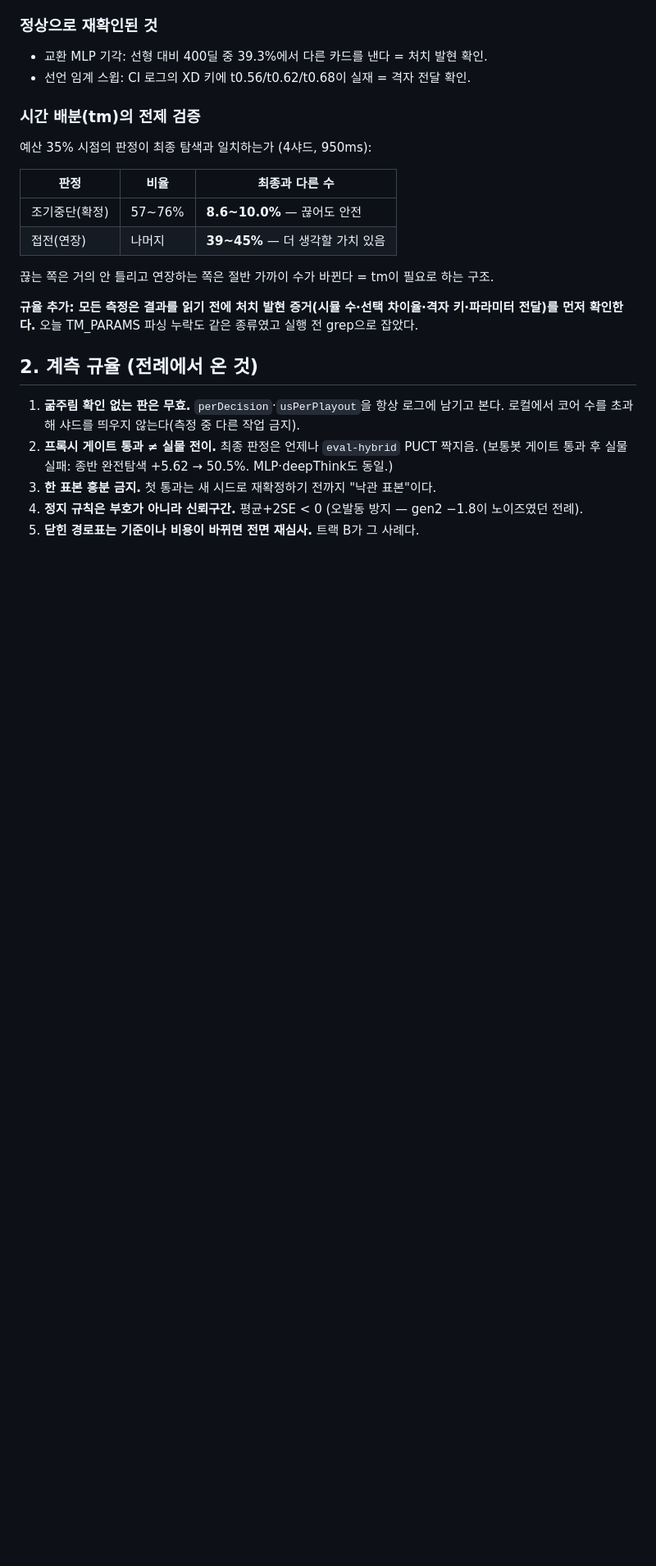
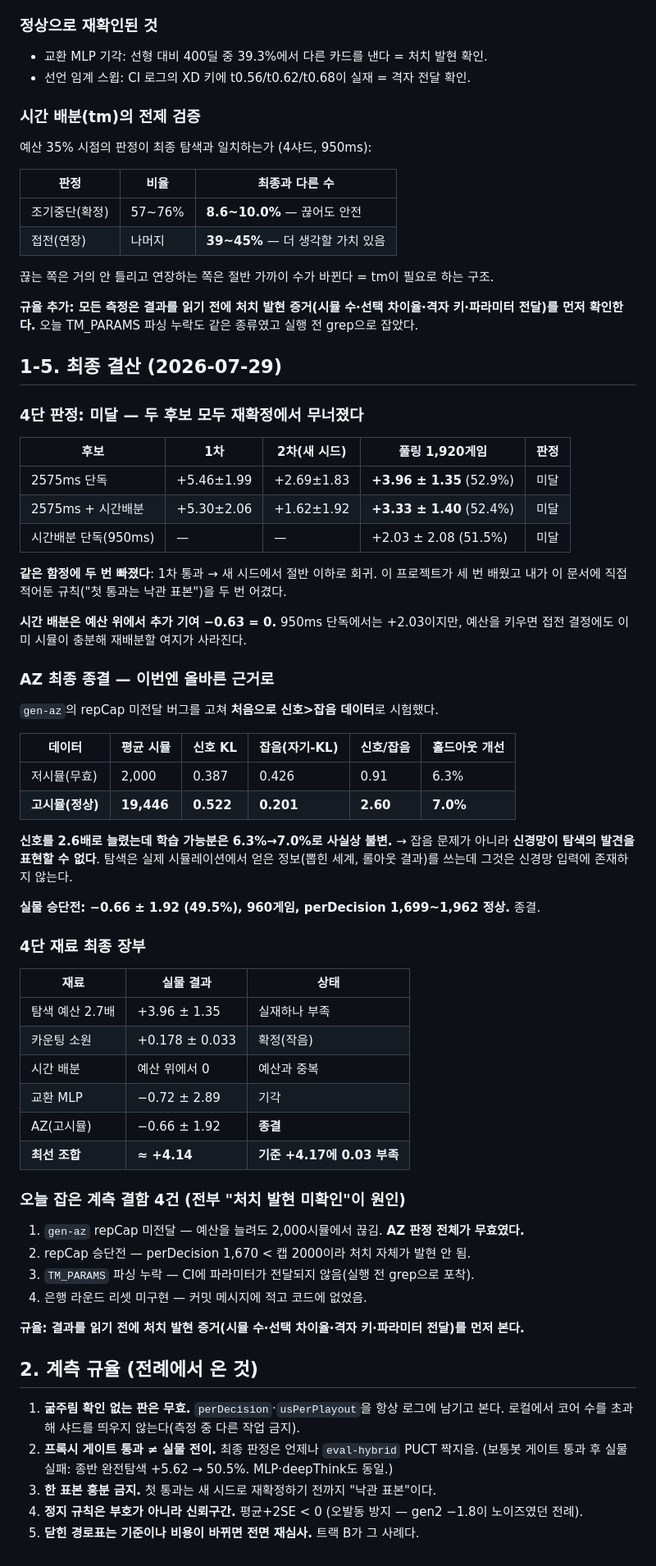
Before and after one commit to Tate-kwon94/tichu, a Markdown page: docs/4DAN-PROTOCOL.md, the part around the change. Shown at 82% size. Rendered like a GitHub page; blank space fills up the shorter version.

Commit message:
4단 최종 결산 — 미달(+4.14 vs 기준 +4.17), AZ 올바른 조건에서 종결(−0.66)
Co-Authored-By: Claude Fable 5 <noreply@anthropic.com>

```diff
--- a/docs/4DAN-PROTOCOL.md
+++ b/docs/4DAN-PROTOCOL.md
@@ -305,6 +305,58 @@ CI 로그 perDecision = 1,669~1,671 < 캡 2000. **캡이 애초에 안 걸리는
 **규율 추가: 모든 측정은 결과를 읽기 전에 처치 발현 증거(시뮬 수·선택 차이율·격자 키·파라미터
 전달)를 먼저 확인한다.** 오늘 TM_PARAMS 파싱 누락도 같은 종류였고 실행 전 grep으로 잡았다.
 
+
+## 1-5. 최종 결산 (2026-07-29)
+
+### 4단 판정: **미달** — 두 후보 모두 재확정에서 무너졌다
+
+| 후보 | 1차 | 2차(새 시드) | 풀링 1,920게임 | 판정 |
+|---|---|---|---|---|
+| 2575ms 단독 | +5.46±1.99 | +2.69±1.83 | **+3.96 ± 1.35** (52.9%) | 미달 |
+| 2575ms + 시간배분 | +5.30±2.06 | +1.62±1.92 | **+3.33 ± 1.40** (52.4%) | 미달 |
+| 시간배분 단독(950ms) | — | — | +2.03 ± 2.08 (51.5%) | 미달 |
+
+**같은 함정에 두 번 빠졌다**: 1차 통과 → 새 시드에서 절반 이하로 회귀. 이 프로젝트가
+세 번 배웠고 내가 이 문서에 직접 적어둔 규칙("첫 통과는 낙관 표본")을 두 번 어겼다.
+
+**시간 배분은 예산 위에서 추가 기여 −0.63 = 0.** 950ms 단독에서는 +2.03이지만,
+예산을 키우면 접전 결정에도 이미 시뮬이 충분해 재배분할 여지가 사라진다.
+
+### AZ 최종 종결 — 이번엔 올바른 근거로
+
+`gen-az`의 repCap 미전달 버그를 고쳐 **처음으로 신호>잡음 데이터**로 시험했다.
+
+| 데이터 | 평균 시뮬 | 신호 KL | 잡음(자기-KL) | 신호/잡음 | 홀드아웃 개선 |
+|---|---|---|---|---|---|
+| 저시뮬(무효) | 2,000 | 0.387 | 0.426 | 0.91 | 6.3% |
+| **고시뮬(정상)** | **19,446** | **0.522** | **0.201** | **2.60** | **7.0%** |
+
+**신호를 2.6배로 늘렸는데 학습 가능분은 6.3%→7.0%로 사실상 불변.**
+→ 잡음 문제가 아니라 **신경망이 탐색의 발견을 표현할 수 없다**. 탐색은 실제 시뮬레이션에서
+얻은 정보(뽑힌 세계, 롤아웃 결과)를 쓰는데 그것은 신경망 입력에 존재하지 않는다.
+
+**실물 승단전: −0.66 ± 1.92 (49.5%), 960게임, perDecision 1,699~1,962 정상.** 종결.
+
+### 4단 재료 최종 장부
+
+| 재료 | 실물 결과 | 상태 |
+|---|---|---|
+| 탐색 예산 2.7배 | +3.96 ± 1.35 | 실재하나 부족 |
+| 카운팅 소원 | +0.178 ± 0.033 | 확정(작음) |
+| 시간 배분 | 예산 위에서 0 | 예산과 중복 |
+| 교환 MLP | −0.72 ± 2.89 | 기각 |
+| AZ(고시뮬) | −0.66 ± 1.92 | **종결** |
+| **최선 조합** | **≈ +4.14** | **기준 +4.17에 0.03 부족** |
+
+### 오늘 잡은 계측 결함 4건 (전부 "처치 발현 미확인"이 원인)
+
+1. `gen-az` repCap 미전달 — 예산을 늘려도 2,000시뮬에서 끊김. **AZ 판정 전체가 무효였다.**
+2. repCap 승단전 — perDecision 1,670 < 캡 2000이라 처치 자체가 발현 안 됨.
+3. `TM_PARAMS` 파싱 누락 — CI에 파라미터가 전달되지 않음(실행 전 grep으로 포착).
+4. 은행 라운드 리셋 미구현 — 커밋 메시지에 적고 코드에 없었음.
+
+**규율: 결과를 읽기 전에 처치 발현 증거(시뮬 수·선택 차이율·격자 키·파라미터 전달)를 먼저 본다.**
+
 ## 2. 계측 규율 (전례에서 온 것)
 
 1. **굶주림 확인 없는 판은 무효.** `perDecision`·`usPerPlayout`을 항상 로그에 남기고 본다.
```
